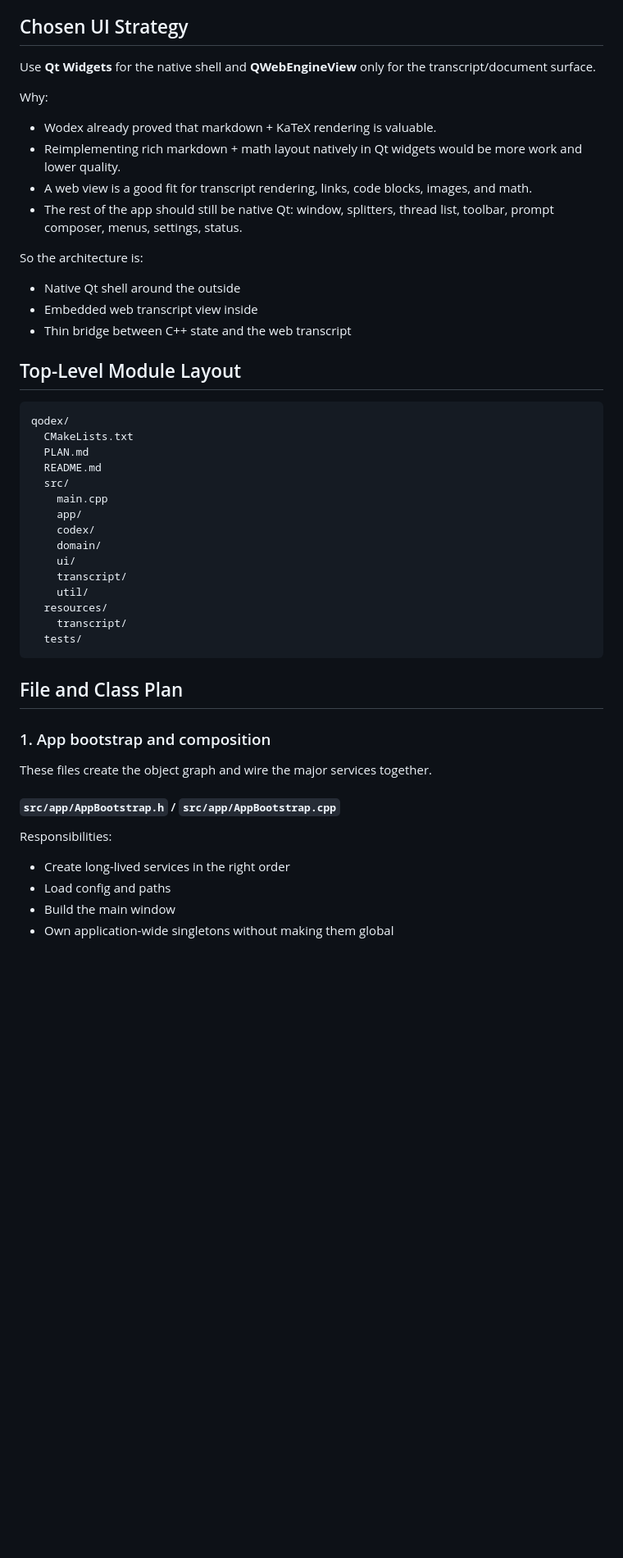
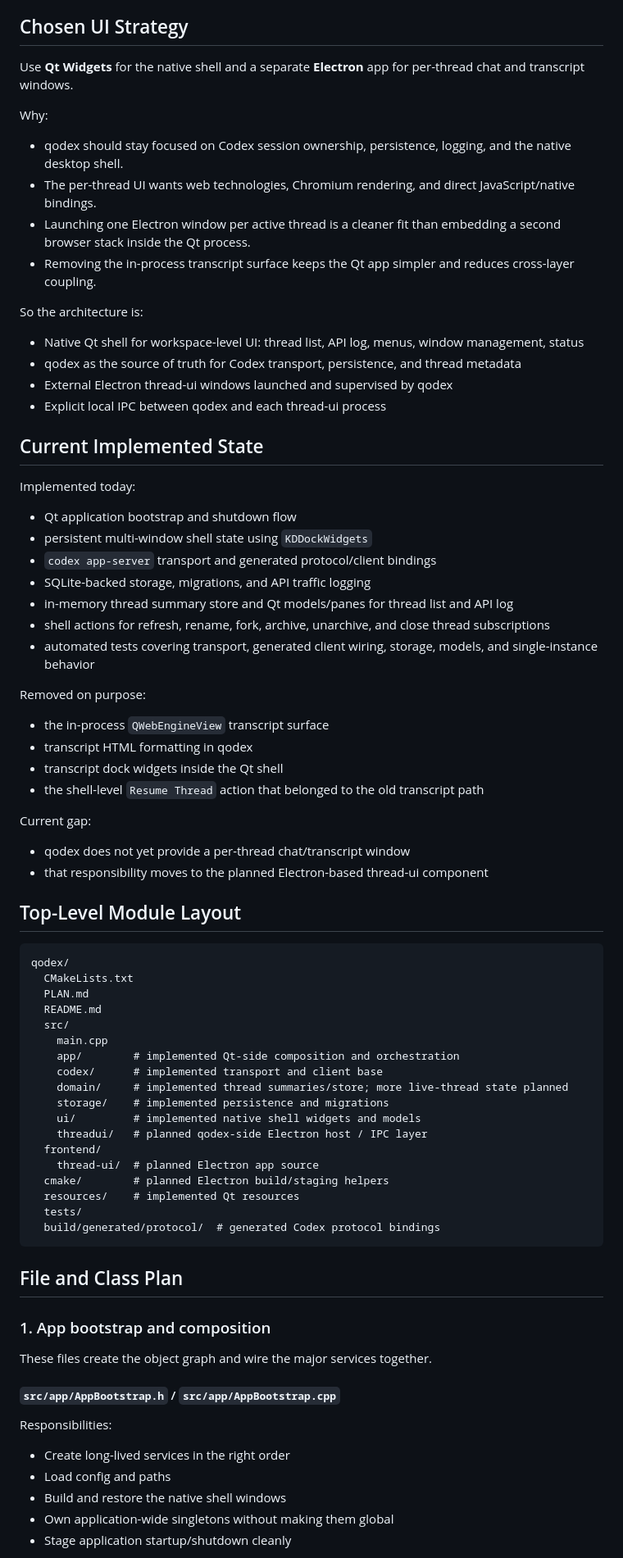
Before and after one commit to tomazos/qodex, a Markdown page: PLAN.md, the part around one of its changes. Shown at 82% size. Rendered like a GitHub page; blank space fills up the shorter version.

````diff
--- a/PLAN.md
+++ b/PLAN.md
@@ -22,21 +22,46 @@ The main things to avoid repeating:
 
 ## Chosen UI Strategy
 
-Use **Qt Widgets** for the native shell and **QWebEngineView** only for the transcript/document surface.
+Use **Qt Widgets** for the native shell and a separate **Electron** app for per-thread chat and transcript windows.
 
 Why:
 
-- Wodex already proved that markdown + KaTeX rendering is valuable.
-- Reimplementing rich markdown + math layout natively in Qt widgets would be more work and lower quality.
-- A web view is a good fit for transcript rendering, links, code blocks, images, and math.
-- The rest of the app should still be native Qt:
-  window, splitters, thread list, toolbar, prompt composer, menus, settings, status.
+- qodex should stay focused on Codex session ownership, persistence, logging, and the native desktop shell.
+- The per-thread UI wants web technologies, Chromium rendering, and direct JavaScript/native bindings.
+- Launching one Electron window per active thread is a cleaner fit than embedding a second browser stack inside the Qt process.
+- Removing the in-process transcript surface keeps the Qt app simpler and reduces cross-layer coupling.
 
 So the architecture is:
 
-- Native Qt shell around the outside
-- Embedded web transcript view inside
-- Thin bridge between C++ state and the web transcript
+- Native Qt shell for workspace-level UI:
+  thread list, API log, menus, window management, status
+- qodex as the source of truth for Codex transport, persistence, and thread metadata
+- External Electron thread-ui windows launched and supervised by qodex
+- Explicit local IPC between qodex and each thread-ui process
+
+## Current Implemented State
+
+Implemented today:
+
+- Qt application bootstrap and shutdown flow
+- persistent multi-window shell state using `KDDockWidgets`
+- `codex app-server` transport and generated protocol/client bindings
+- SQLite-backed storage, migrations, and API traffic logging
+- in-memory thread summary store and Qt models/panes for thread list and API log
+- shell actions for refresh, rename, fork, archive, unarchive, and close thread subscriptions
+- automated tests covering transport, generated client wiring, storage, models, and single-instance behavior
+
+Removed on purpose:
+
+- the in-process `QWebEngineView` transcript surface
+- transcript HTML formatting in qodex
+- transcript dock widgets inside the Qt shell
+- the shell-level `Resume Thread` action that belonged to the old transcript path
+
+Current gap:
+
+- qodex does not yet provide a per-thread chat/transcript window
+- that responsibility moves to the planned Electron-based thread-ui component
 
 ## Top-Level Module Layout
 
@@ -47,15 +72,18 @@ qodex/
   README.md
   src/
     main.cpp
-    app/
-    codex/
-    domain/
-    ui/
-    transcript/
-    util/
-  resources/
-    transcript/
+    app/        # implemented Qt-side composition and orchestration
+    codex/      # implemented transport and client base
+    domain/     # implemented thread summaries/store; more live-thread state planned
+    storage/    # implemented persistence and migrations
+    ui/         # implemented native shell widgets and models
+    threadui/   # planned qodex-side Electron host / IPC layer
+  frontend/
+    thread-ui/  # planned Electron app source
+  cmake/        # planned Electron build/staging helpers
+  resources/    # implemented Qt resources
   tests/
+  build/generated/protocol/  # generated Codex protocol bindings
 ```
 
 ## File and Class Plan
@@ -70,6 +98,7 @@ Responsibilities:
 
 - Create long-lived services in the right order
 - Load config and paths
-- Build the main window
+- Build and restore the native shell windows
 - Own application-wide singletons without making them global
+- Stage application startup/shutdown cleanly
 
````
Also changed, not shown: other parts of PLAN.md (+158 -132 lines).
